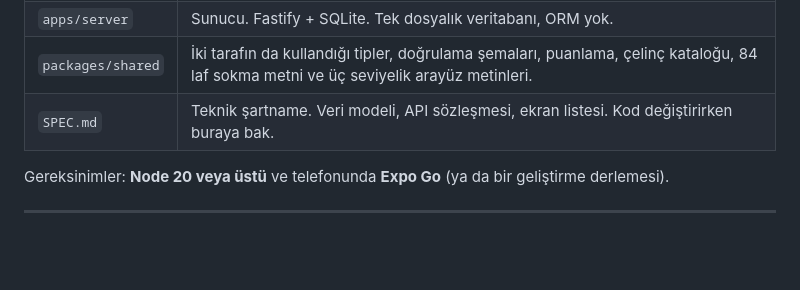
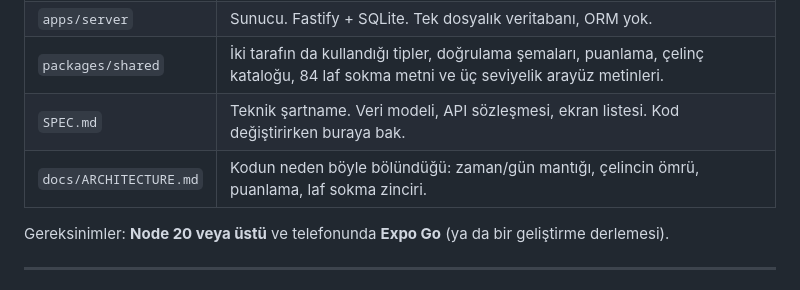
Before and after one commit to muozer1993-crypto/repo, a Markdown page: README.md, the part around the change. GitHub-like rendering; blank space fills up the shorter version.

Commit message:
Link the architecture note from the README
Co-Authored-By: Claude Opus 5 <noreply@anthropic.com>
Claude-Session: https://claude.ai/code/session_015iimKQS6D2Kfci6KFHTq5E

```diff
--- a/README.md
+++ b/README.md
@@ -40,6 +40,7 @@ Arkadaş grubunun kendi sunucusunu çalıştırması yeterli; ortada kayıt olun
 | `apps/server` | Sunucu. Fastify + SQLite. Tek dosyalık veritabanı, ORM yok. |
 | `packages/shared` | İki tarafın da kullandığı tipler, doğrulama şemaları, puanlama, çelinç kataloğu, 84 laf sokma metni ve üç seviyelik arayüz metinleri. |
 | `SPEC.md` | Teknik şartname. Veri modeli, API sözleşmesi, ekran listesi. Kod değiştirirken buraya bak. |
+| `docs/ARCHITECTURE.md` | Kodun neden böyle bölündüğü: zaman/gün mantığı, çelincin ömrü, puanlama, laf sokma zinciri. |
 
 Gereksinimler: **Node 20 veya üstü** ve telefonunda **Expo Go** (ya da bir geliştirme derlemesi).
 
```
